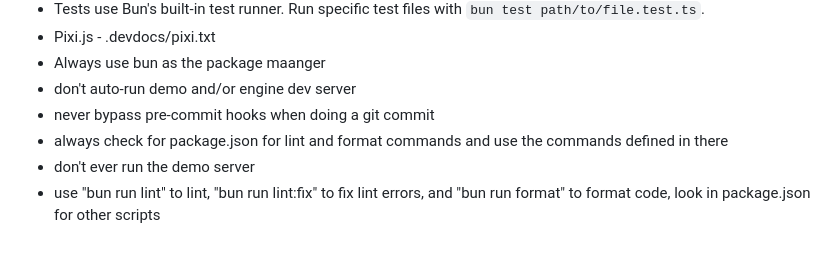
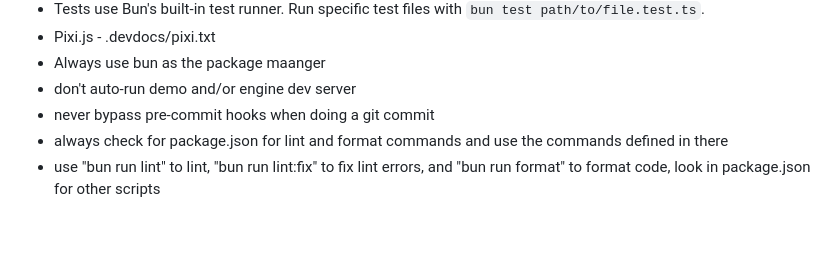
Before and after one commit to hiddentao/clockwork-engine, a Markdown page: CLAUDE.md, the part around the change printed below. Drawn GitHub-style.

Commit message:
docs: improve CLAUDE.md formatting and remove redundant instruction

```diff
--- a/CLAUDE.md
+++ b/CLAUDE.md
@@ -79,5 +84,4 @@ The rendering system is built on PIXI.js and provides a complete 2D graphics sol
 - don't auto-run demo and/or engine dev server
 - never bypass pre-commit hooks when doing a git commit
 - always check for package.json for lint and format commands and use the commands defined in there
-- don't ever run the demo server
 - use "bun run lint" to lint, "bun run lint:fix" to fix lint errors, and "bun run format" to format code, look in package.json for other scripts
```
Also changed, not shown: other parts of CLAUDE.md (+5 -0 lines).
